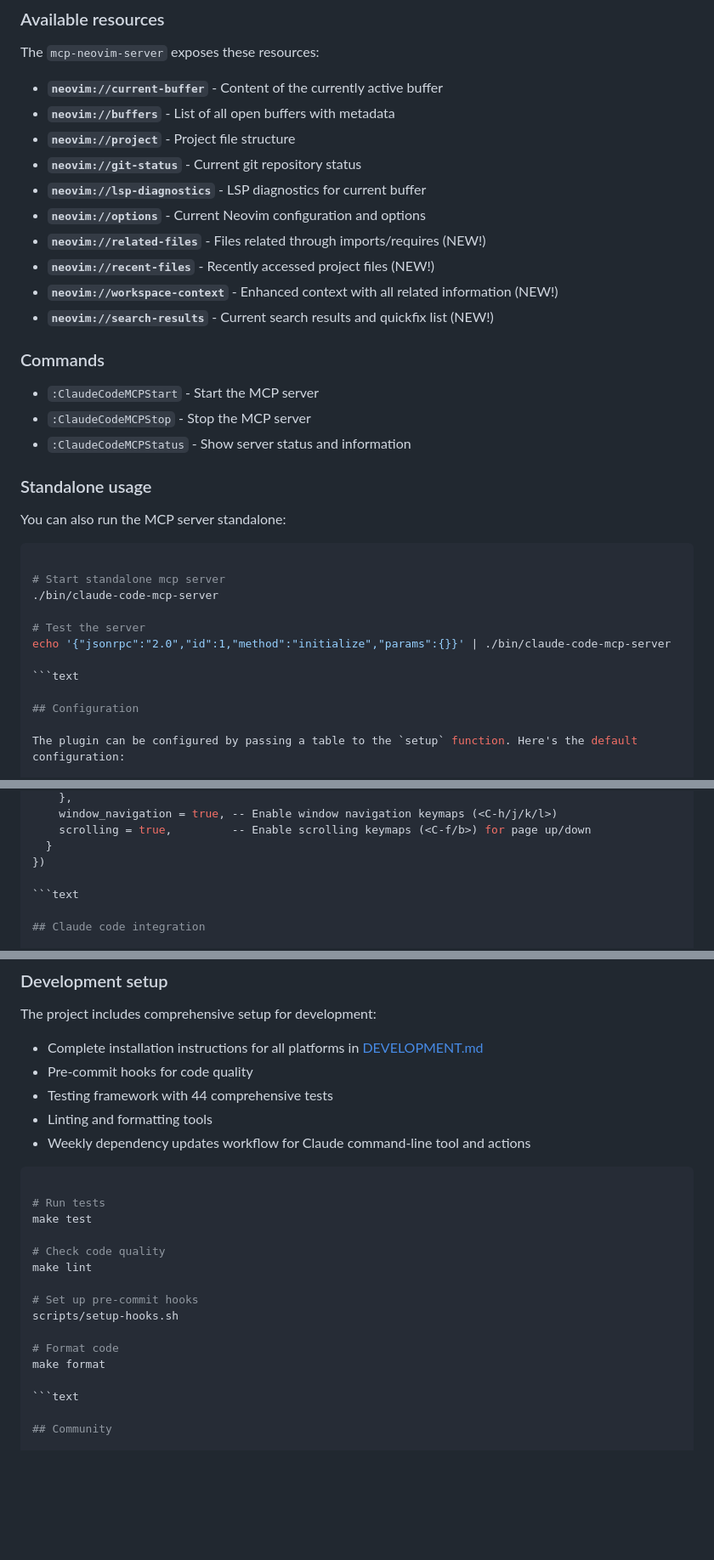
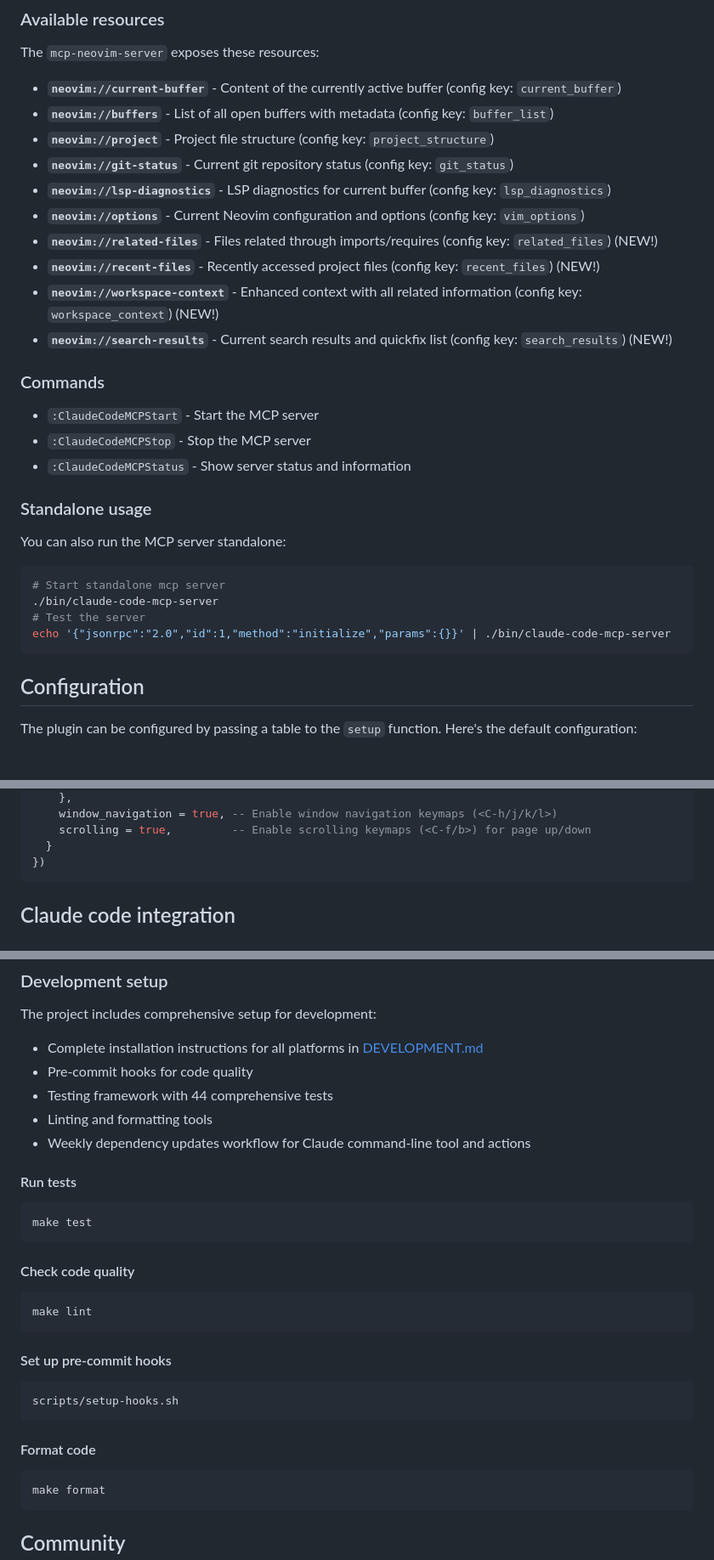
Before and after one commit to thatguyinabeanie/claude-code.nvim, a Markdown page: README.md, 3 parts joined by grey strips. Shown at 85% size. Drawn GitHub-style; blank space fills up the shorter version.

Commit message:
docs: clarify mapping between MCP resource URIs and config keys
Add explicit mapping in documentation to show which configuration keys
correspond to which resource URIs (e.g., neovim://buffers maps to
buffer_list config key). This resolves confusion between the documented
URIs and actual configuration structure.

🤖 Generated with [Claude Code](https://claude.ai/code)

Co-Authored-By: Claude <noreply@anthropic.com>

`````diff
--- a/README.md
+++ b/README.md
@@ -196,16 +196,16 @@ The `mcp-neovim-server` provides these tools to Claude Code:
 
 The `mcp-neovim-server` exposes these resources:
 
-- **`neovim://current-buffer`** - Content of the currently active buffer
-- **`neovim://buffers`** - List of all open buffers with metadata
-- **`neovim://project`** - Project file structure
-- **`neovim://git-status`** - Current git repository status
-- **`neovim://lsp-diagnostics`** - LSP diagnostics for current buffer
-- **`neovim://options`** - Current Neovim configuration and options
-- **`neovim://related-files`** - Files related through imports/requires (NEW!)
-- **`neovim://recent-files`** - Recently accessed project files (NEW!)
-- **`neovim://workspace-context`** - Enhanced context with all related information (NEW!)
-- **`neovim://search-results`** - Current search results and quickfix list (NEW!)
+- **`neovim://current-buffer`** - Content of the currently active buffer (config key: `current_buffer`)
+- **`neovim://buffers`** - List of all open buffers with metadata (config key: `buffer_list`)
+- **`neovim://project`** - Project file structure (config key: `project_structure`)
+- **`neovim://git-status`** - Current git repository status (config key: `git_status`)
+- **`neovim://lsp-diagnostics`** - LSP diagnostics for current buffer (config key: `lsp_diagnostics`)
+- **`neovim://options`** - Current Neovim configuration and options (config key: `vim_options`)
+- **`neovim://related-files`** - Files related through imports/requires (config key: `related_files`) (NEW!)
+- **`neovim://recent-files`** - Recently accessed project files (config key: `recent_files`) (NEW!)
+- **`neovim://workspace-context`** - Enhanced context with all related information (config key: `workspace_context`) (NEW!)
+- **`neovim://search-results`** - Current search results and quickfix list (config key: `search_results`) (NEW!)
 
 ### Commands
 
@@ -217,15 +217,12 @@ The `mcp-neovim-server` exposes these resources:
 
 You can also run the MCP server standalone:
 
-````bash
-
+```bash
 # Start standalone mcp server
 ./bin/claude-code-mcp-server
-
 # Test the server
 echo '{"jsonrpc":"2.0","id":1,"method":"initialize","params":{}}' | ./bin/claude-code-mcp-server
-
-```text
+```
 
 ## Configuration
 
@@ -325,8 +322,7 @@ require("claude-code").setup({
     scrolling = true,         -- Enable scrolling keymaps (<C-f/b>) for page up/down
   }
 })
-
-```text
+```
 
 ## Claude code integration
 
@@ -639,21 +636,29 @@ The project includes comprehensive setup for development:
 - Linting and formatting tools
 - Weekly dependency updates workflow for Claude command-line tool and actions
 
-````bash
+#### Run tests
 
-# Run tests
+```bash
 make test
+```
 
-# Check code quality
+#### Check code quality
+
+```bash
 make lint
+```
 
-# Set up pre-commit hooks
+#### Set up pre-commit hooks
+
+```bash
 scripts/setup-hooks.sh
+```
 
-# Format code
+#### Format code
+
+```bash
 make format
-
-```text
+```
 
 ## Community
 
`````
Also changed, not shown: other parts of README.md (+2 -3 lines).
